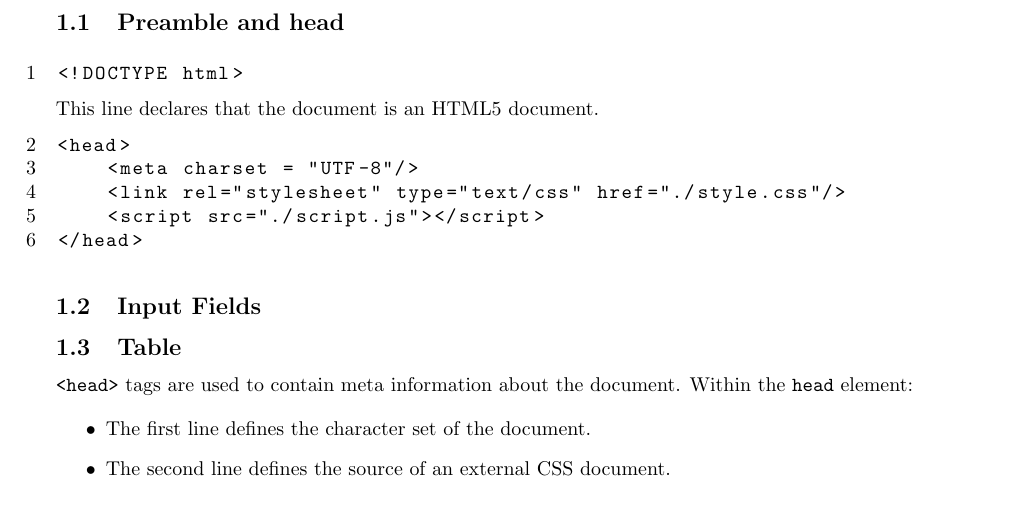
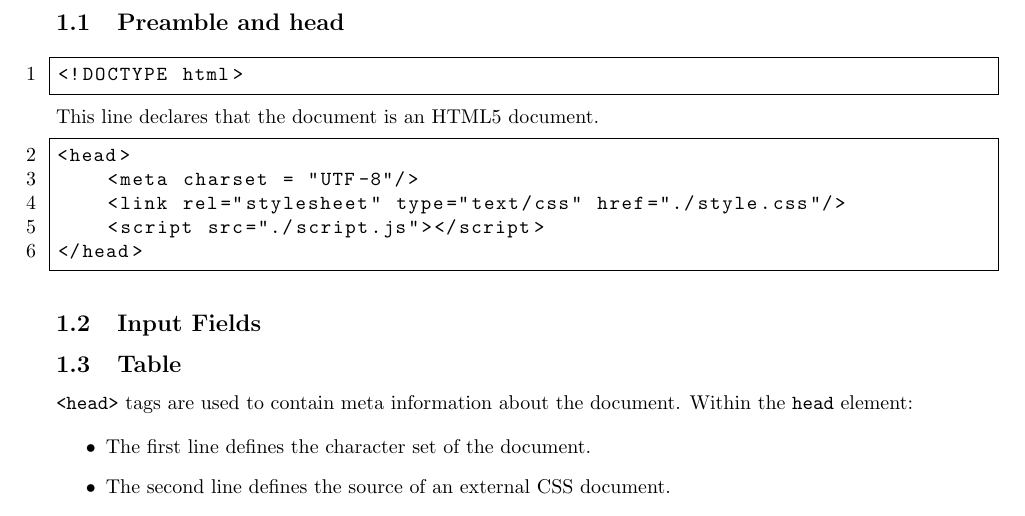
Before and after one commit to Green-Avocado/financial-transaction-web-app, a LaTeX document (docs/docs.tex): part of page 3 of 8, cut so that both start at the same text. Compiled offline with pdfLaTeX.

Commit message:
feat: added frames to code

```diff
--- a/docs/docs.tex
+++ b/docs/docs.tex
@@ -13,6 +13,7 @@
     numbers=left,
     numberstyle=\normalsize,
     numbersep=10pt,
+    frame=single,
 }
 \setlength\parindent{0pt}
 
```
Also changed, not shown: docs/docs.pdf.
